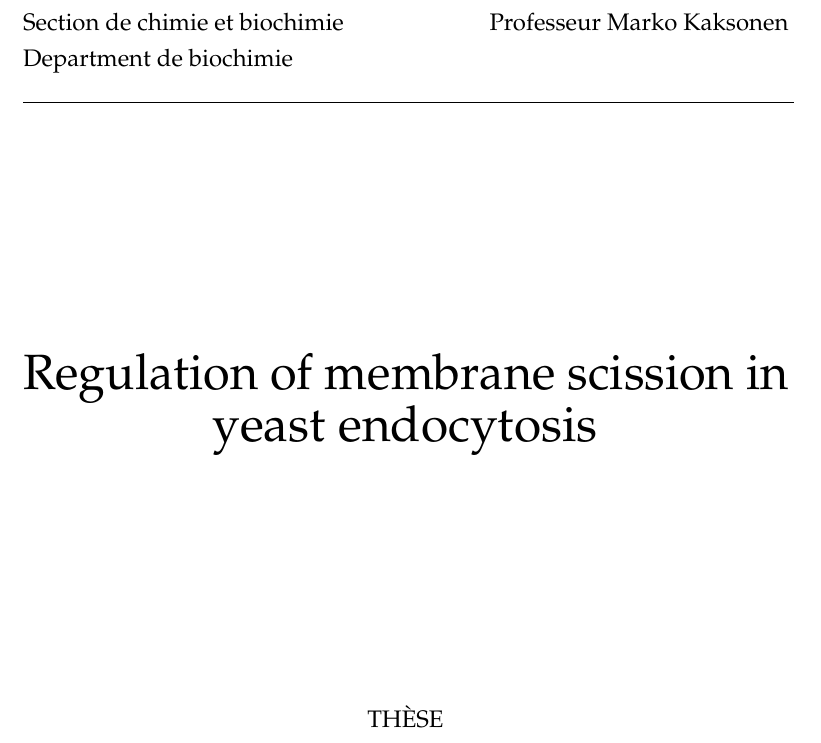
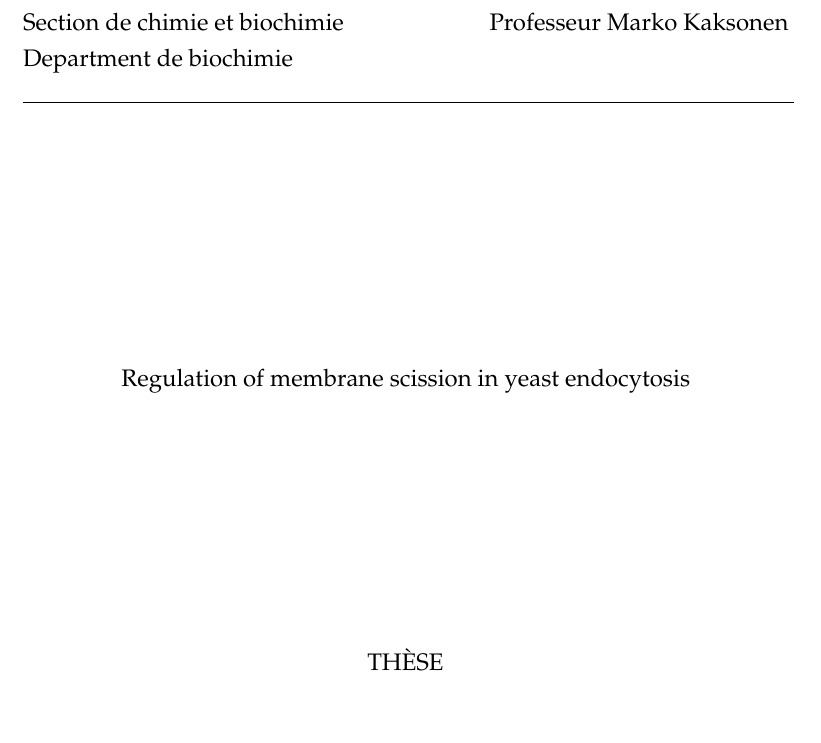
Before and after one commit to deepikaamenon/thesis_2021, a LaTeX thesis (main.tex): part of page 1 of 27, cut so that both start at the same text, the shorter picture padded with empty space. Compiled offline with pdfLaTeX.

Commit message:
txs auto checkin

```diff
--- a/main.tex
+++ b/main.tex
@@ -152,7 +152,7 @@ Department de biochimie\\}
 
 \vspace*{4cm}
 \begin{center}
-\Huge{Regulation of membrane scission in yeast endocytosis} \\
+\large{Regulation of membrane scission in yeast endocytosis} \\
 	\vspace*{4cm}
 \end{center}
 
```
